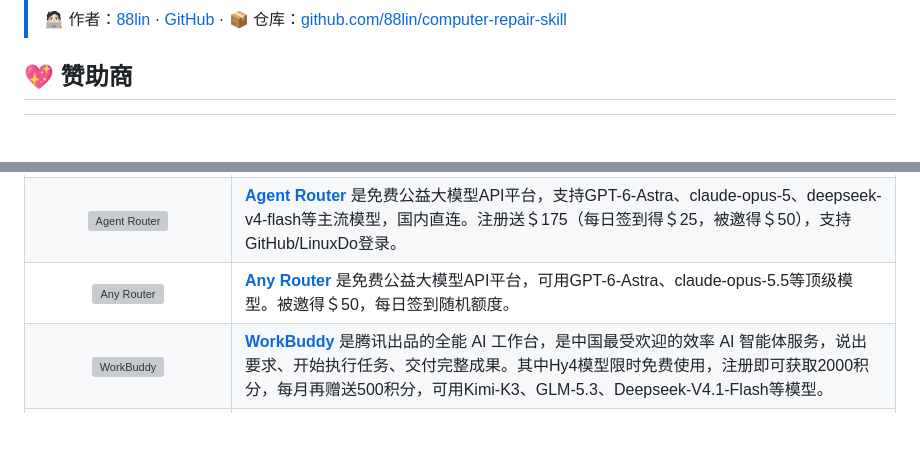
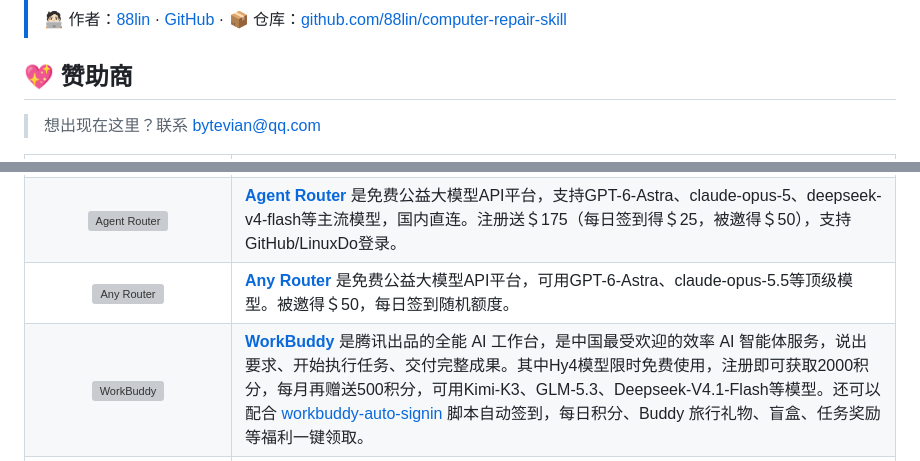
Before and after one commit to 88lin/computer-repair-skill, a Markdown page: README.md, 2 parts joined by grey strips. Rendered like a GitHub page; blank space fills up the shorter version; grey boxes are pictures that could not be loaded.

Commit message:
Update sponsorship section in README.md

```diff
--- a/README.md
+++ b/README.md
@@ -25,6 +25,8 @@
 
 ## 💖 赞助商
 
+> 想出现在这里？联系 [bytevian@qq.com](mailto:bytevian@qq.com)
+
 <table>
 <tr>
 <td width="180" align="center" valign="middle">
@@ -46,9 +48,9 @@
 </tr>
 <tr>
 <td width="180" align="center" valign="middle">
-  <a href="https://www.workbuddy.cn/events/invite?inviteCode=w0x2ic45z"><img src="https://download.codebuddy.cn/web/workbuddy/0bebf86e38e7d71ff0c313d661e7753ff996c54e/assets/workbuddy-logo-WhgOvEF7.png" alt="WorkBuddy" width="150"></a>
+  <a href="https://www.workbuddy.cn/events/invite?inviteCode=w0x2ic45z"><img src="https://raw.githubusercontent.com/88lin/picx-images-hosting/master/workbuddy-logo.png" alt="WorkBuddy" width="150"></a>
 </td>
-<td valign="middle"><b><a href="https://www.workbuddy.cn/events/invite?inviteCode=w0x2ic45z">WorkBuddy</a></b>&nbsp;是腾讯出品的全能 AI 工作台，是中国最受欢迎的效率 AI 智能体服务，说出要求、开始执行任务、交付完整成果。其中Hy4模型限时免费使用，注册即可获取2000积分，每月再赠送500积分，可用Kimi-K3、GLM-5.3、Deepseek-V4.1-Flash等模型。</td>
+<td valign="middle"><b><a href="https://www.workbuddy.cn/events/invite?inviteCode=w0x2ic45z">WorkBuddy</a></b>&nbsp;是腾讯出品的全能 AI 工作台，是中国最受欢迎的效率 AI 智能体服务，说出要求、开始执行任务、交付完整成果。其中Hy4模型限时免费使用，注册即可获取2000积分，每月再赠送500积分，可用Kimi-K3、GLM-5.3、Deepseek-V4.1-Flash等模型。还可以配合 <a href="https://github.com/88lin/workbuddy-auto-signin">workbuddy-auto-signin</a> 脚本自动签到，每日积分、Buddy 旅行礼物、盲盒、任务奖励等福利一键领取。</td>
 </tr>
 <tr>
 <td width="180" align="center" valign="middle">
```
Also changed, not shown: other parts of README.md (+7 -19 lines).
